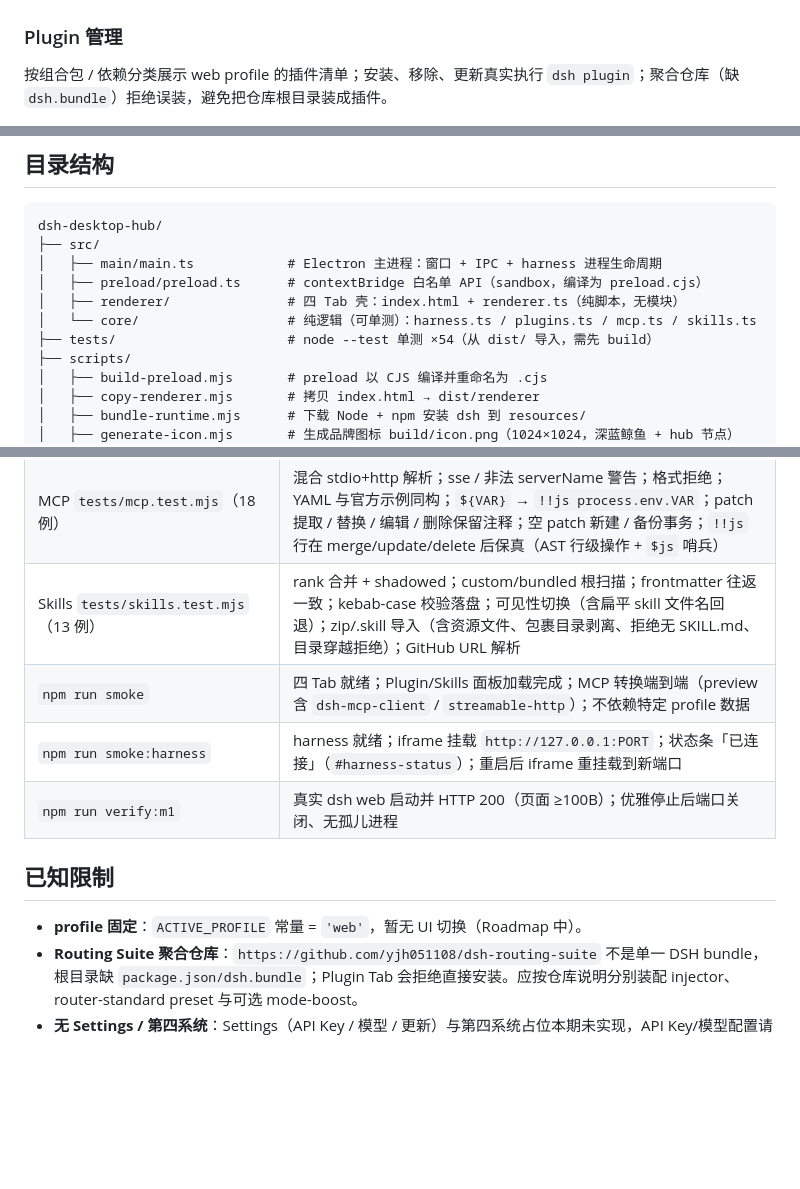
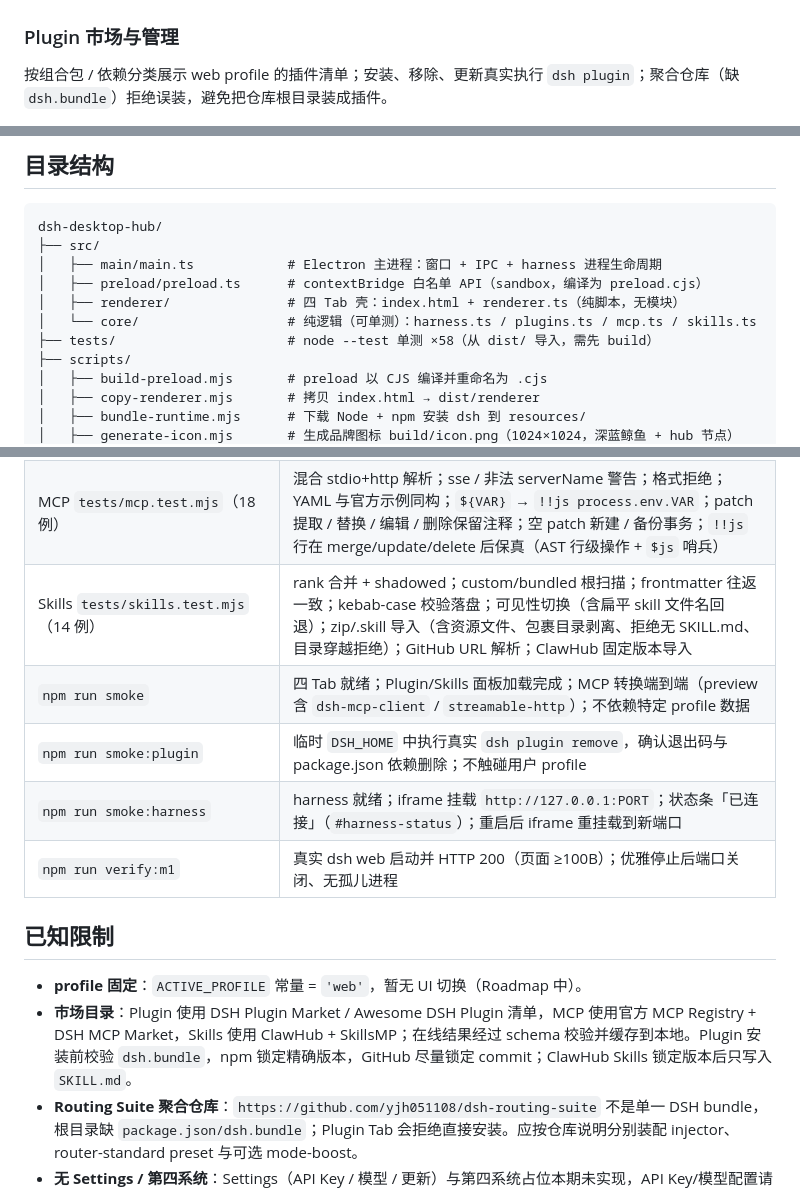
Before and after one commit to FlashingChen/dsh-desktop-hub, a Markdown page: README.md, 3 parts joined by grey strips. GitHub-like rendering; blank space fills up the shorter version.

```diff
--- a/README.md
+++ b/README.md
@@ -43,7 +58,7 @@ Claude Code / Cursor 导出的 MCP JSON，粘贴进去 → 自动转换成 DSH
 
 <img src="assets/demo/skills.png" width="760" alt="Skills 管理台：4 个 skill，来源与可见性开关" />
 
-### Plugin 管理
+### Plugin 市场与管理
 
 按组合包 / 依赖分类展示 web profile 的插件清单；安装、移除、更新真实执行 `dsh plugin`；聚合仓库（缺 `dsh.bundle`）拒绝误装，避免把仓库根目录装成插件。
 
@@ -137,7 +153,7 @@ dsh-desktop-hub/
 │   ├── preload/preload.ts      # contextBridge 白名单 API（sandbox，编译为 preload.cjs）
 │   ├── renderer/               # 四 Tab 壳：index.html + renderer.ts（纯脚本，无模块）
 │   └── core/                   # 纯逻辑（可单测）：harness.ts / plugins.ts / mcp.ts / skills.ts
-├── tests/                      # node --test 单测 ×54（从 dist/ 导入，需先 build）
+├── tests/                      # node --test 单测 ×58（从 dist/ 导入，需先 build）
 ├── scripts/
 │   ├── build-preload.mjs       # preload 以 CJS 编译并重命名为 .cjs
 │   ├── copy-renderer.mjs       # 拷贝 index.html → dist/renderer
@@ -209,14 +225,16 @@ git push origin v0.3.0
 | Harness `tests/harness.test.mjs`（5 例，不依赖真实 dsh） | `findDsh` 可解析；`dshHome` 默认/覆盖；真实 web profile 发现（首个 bundle = dsh-base）；忽略非 profile 目录；`parseHarnessUrl` |
 | Plugin `tests/plugins.test.mjs`（9 例） | bundles ∪ dependencies 分类；排序稳定；`buildPluginCommand` 命令形态；`normalizeInstallSpec` GitHub 链接归一化；聚合仓库识别/拦截；`runPluginOp` 退出码 + 取消；`deactivatePluginIfActive` 幂等清理（remove 后残留激活行） |
 | MCP `tests/mcp.test.mjs`（18 例） | 混合 stdio+http 解析；sse / 非法 serverName 警告；格式拒绝；YAML 与官方示例同构；`${VAR}` → `!!js process.env.VAR`；patch 提取 / 替换 / 编辑 / 删除保留注释；空 patch 新建 / 备份事务；`!!js` 行在 merge/update/delete 后保真（AST 行级操作 + `$js` 哨兵） |
-| Skills `tests/skills.test.mjs`（13 例） | rank 合并 + shadowed；custom/bundled 根扫描；frontmatter 往返一致；kebab-case 校验落盘；可见性切换（含扁平 skill 文件名回退）；zip/.skill 导入（含资源文件、包裹目录剥离、拒绝无 SKILL.md、目录穿越拒绝）；GitHub URL 解析 |
+| Skills `tests/skills.test.mjs`（14 例） | rank 合并 + shadowed；custom/bundled 根扫描；frontmatter 往返一致；kebab-case 校验落盘；可见性切换（含扁平 skill 文件名回退）；zip/.skill 导入（含资源文件、包裹目录剥离、拒绝无 SKILL.md、目录穿越拒绝）；GitHub URL 解析；ClawHub 固定版本导入 |
 | `npm run smoke` | 四 Tab 就绪；Plugin/Skills 面板加载完成；MCP 转换端到端（preview 含 `dsh-mcp-client` / `streamable-http`）；不依赖特定 profile 数据 |
+| `npm run smoke:plugin` | 临时 `DSH_HOME` 中执行真实 `dsh plugin remove`，确认退出码与 package.json 依赖删除；不触碰用户 profile |
 | `npm run smoke:harness` | harness 就绪；iframe 挂载 `http://127.0.0.1:PORT`；状态条「已连接」（`#harness-status`）；重启后 iframe 重挂载到新端口 |
 | `npm run verify:m1` | 真实 dsh web 启动并 HTTP 200（页面 ≥100B）；优雅停止后端口关闭、无孤儿进程 |
 
 ## 已知限制
 
 - **profile 固定**：`ACTIVE_PROFILE` 常量 = `'web'`，暂无 UI 切换（Roadmap 中）。
+- **市场目录**：Plugin 使用 DSH Plugin Market / Awesome DSH Plugin 清单，MCP 使用官方 MCP Registry + DSH MCP Market，Skills 使用 ClawHub + SkillsMP；在线结果经过 schema 校验并缓存到本地。Plugin 安装前校验 `dsh.bundle`，npm 锁定精确版本，GitHub 尽量锁定 commit；ClawHub Skills 锁定版本后只写入 `SKILL.md`。
 - **Routing Suite 聚合仓库**：`https://github.com/yjh051108/dsh-routing-suite` 不是单一 DSH bundle，根目录缺 `package.json/dsh.bundle`；Plugin Tab 会拒绝直接安装。应按仓库说明分别装配 injector、router-standard preset 与可选 mode-boost。
 - **无 Settings / 第四系统**：Settings（API Key / 模型 / 更新）与第四系统占位本期未实现，API Key/模型配置请使用官方 Web UI 内能力。
 - **git 来源插件无 allowBuilds 授权向导**：pnpm ≥10 默认拒绝运行 git 依赖的 `prepare` 脚本；需用户手动在 profile 的 `pnpm-workspace.yaml` 写 `allowBuilds`（UI 未包装该流程）。
```
Also changed, not shown: other parts of README.md (+21 -5 lines), MARKET_SOURCES.md (added, +40 -0 lines), PRD.md (+19 -8 lines), plan.md (+6 -2 lines), artifacts/m0-smoke.png, assets/community/qq-group.png (added), 13 other files.
